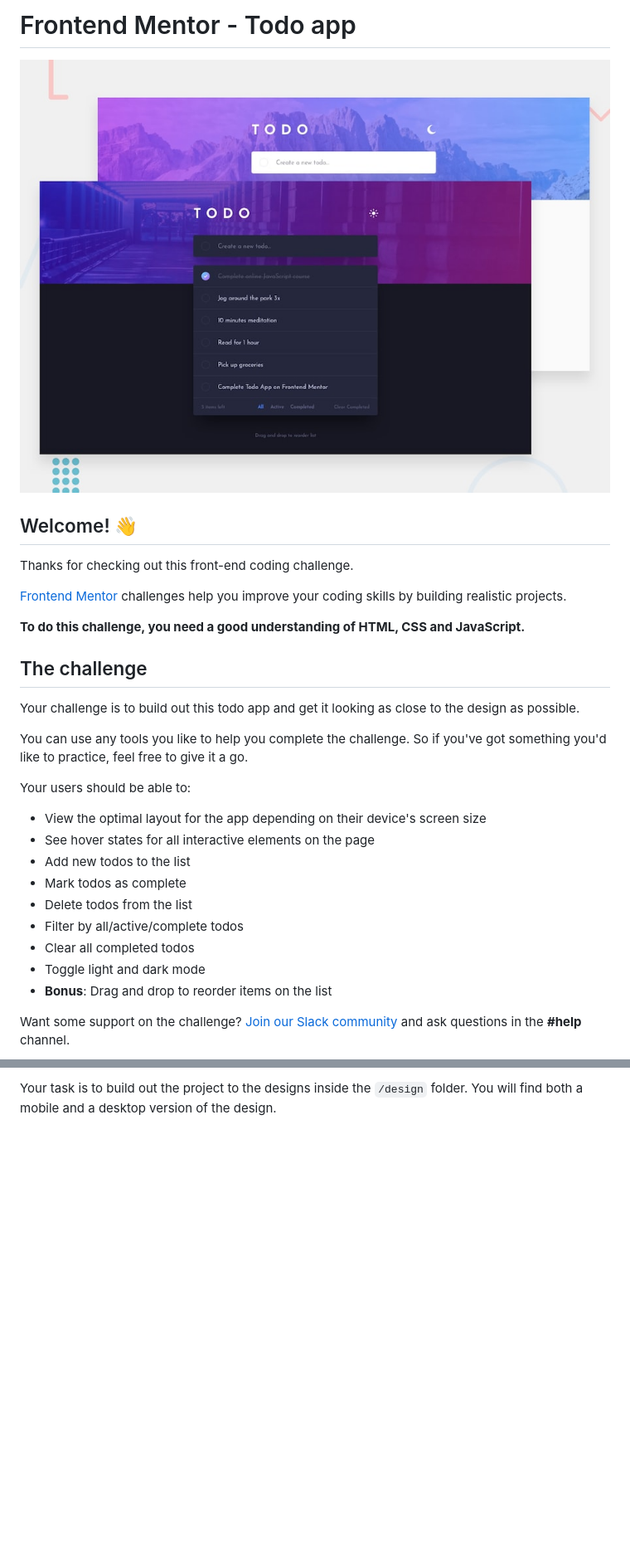
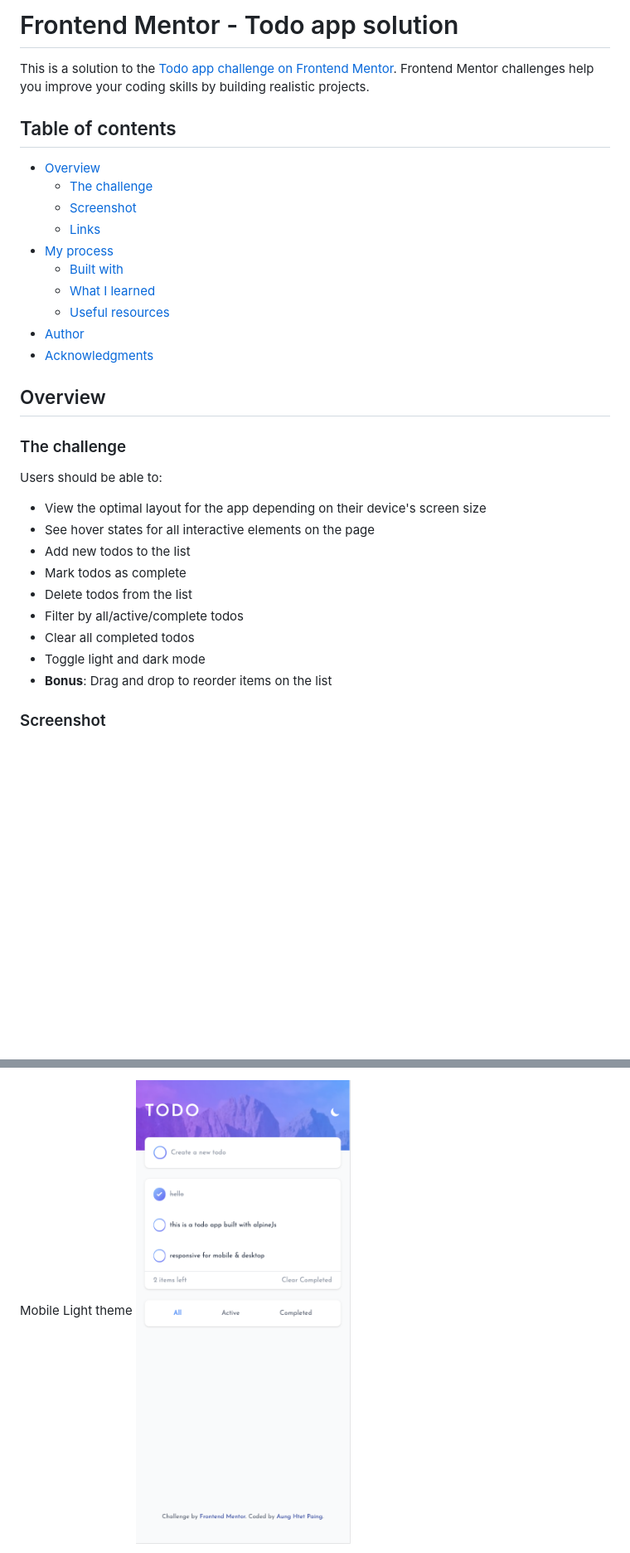
Before and after one commit to ahp-sooyaa/todo-app, a Markdown page: README.md, 2 parts joined by grey strips. Shown: that part at 83% size. Rendered like a GitHub page; pictures changed too: Docs/Light Mobile Preview.png (added); blank space fills up the shorter version.

```diff
--- a/README.md
+++ b/README.md
@@ -1,22 +1,25 @@
-# Frontend Mentor - Todo app
+# Frontend Mentor - Todo app solution
 
-![Design preview for the Todo app coding challenge](./design/desktop-preview.jpg)
+This is a solution to the [Todo app challenge on Frontend Mentor](https://www.frontendmentor.io/challenges/todo-app-Su1_KokOW). Frontend Mentor challenges help you improve your coding skills by building realistic projects.
 
-## Welcome! 👋
+## Table of contents
 
-Thanks for checking out this front-end coding challenge.
+- [Overview](#overview)
+  - [The challenge](#the-challenge)
+  - [Screenshot](#screenshot)
+  - [Links](#links)
+- [My process](#my-process)
+  - [Built with](#built-with)
+  - [What I learned](#what-i-learned)
+  - [Useful resources](#useful-resources)
+- [Author](#author)
+- [Acknowledgments](#acknowledgments)
 
-[Frontend Mentor](https://www.frontendmentor.io) challenges help you improve your coding skills by building realistic projects.
+## Overview
 
-**To do this challenge, you need a good understanding of HTML, CSS and JavaScript.**
+### The challenge
 
-## The challenge
-
-Your challenge is to build out this todo app and get it looking as close to the design as possible.
-
-You can use any tools you like to help you complete the challenge. So if you've got something you'd like to practice, feel free to give it a go.
-
-Your users should be able to:
+Users should be able to:
 
 - View the optimal layout for the app depending on their device's screen size
 - See hover states for all interactive elements on the page
@@ -28,5 +31,5 @@ Your users should be able to:
 - Toggle light and dark mode
 - **Bonus**: Drag and drop to reorder items on the list
 
-Want some support on the challenge? [Join our Slack community](https://www.frontendmentor.io/slack) and ask questions in the **#help** channel.
+### Screenshot
 
@@ -34,3 +38,4 @@ Want some support on the challenge? [Join our Slack community](https://www.front
 
-Your task is to build out the project to the designs inside the `/design` folder. You will find both a mobile and a desktop version of the design.
+Mobile Light theme
+![Light Mobile Preview](./Docs/Light%20Mobile%20Preview.png)
 
```
Also changed, not shown: other parts of README.md (+34 -48 lines), README-template.md (deleted, +0 -118 lines), Docs/Dark Mobile Preview.png (added), 6 other files.
